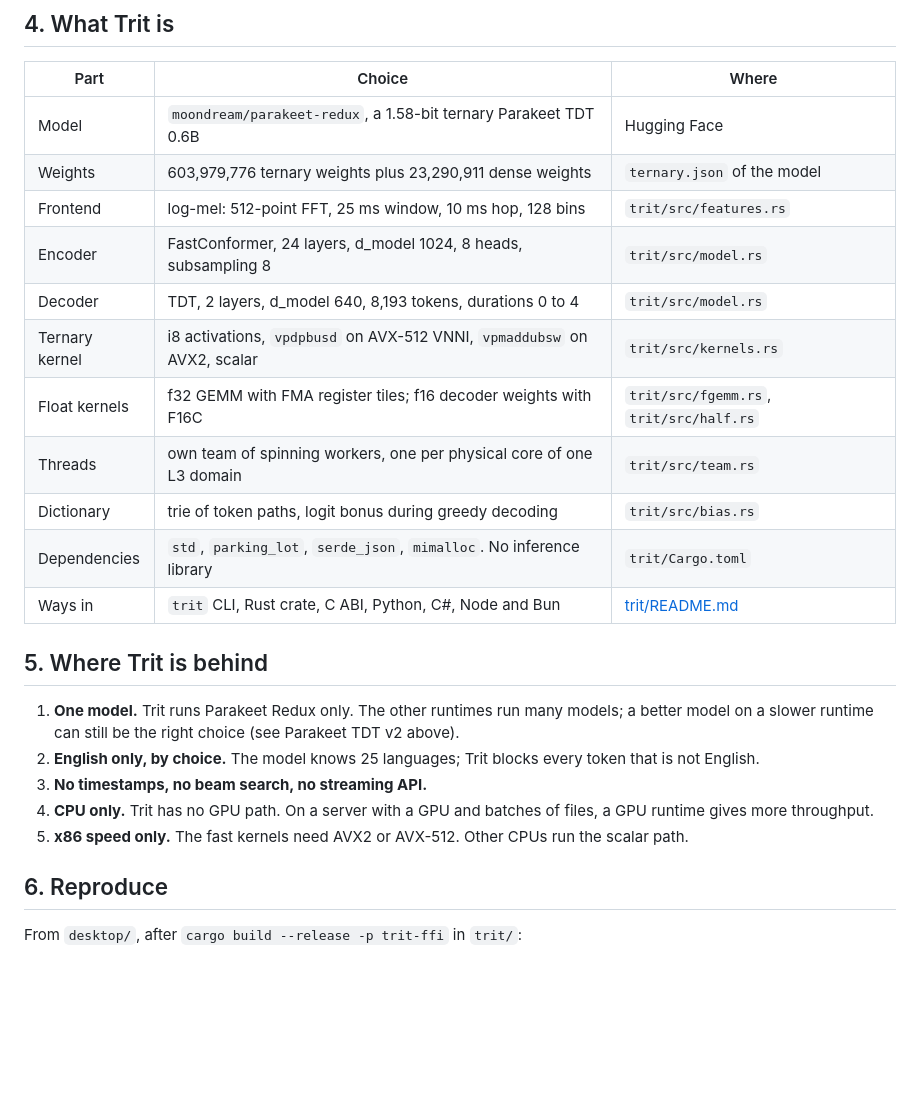
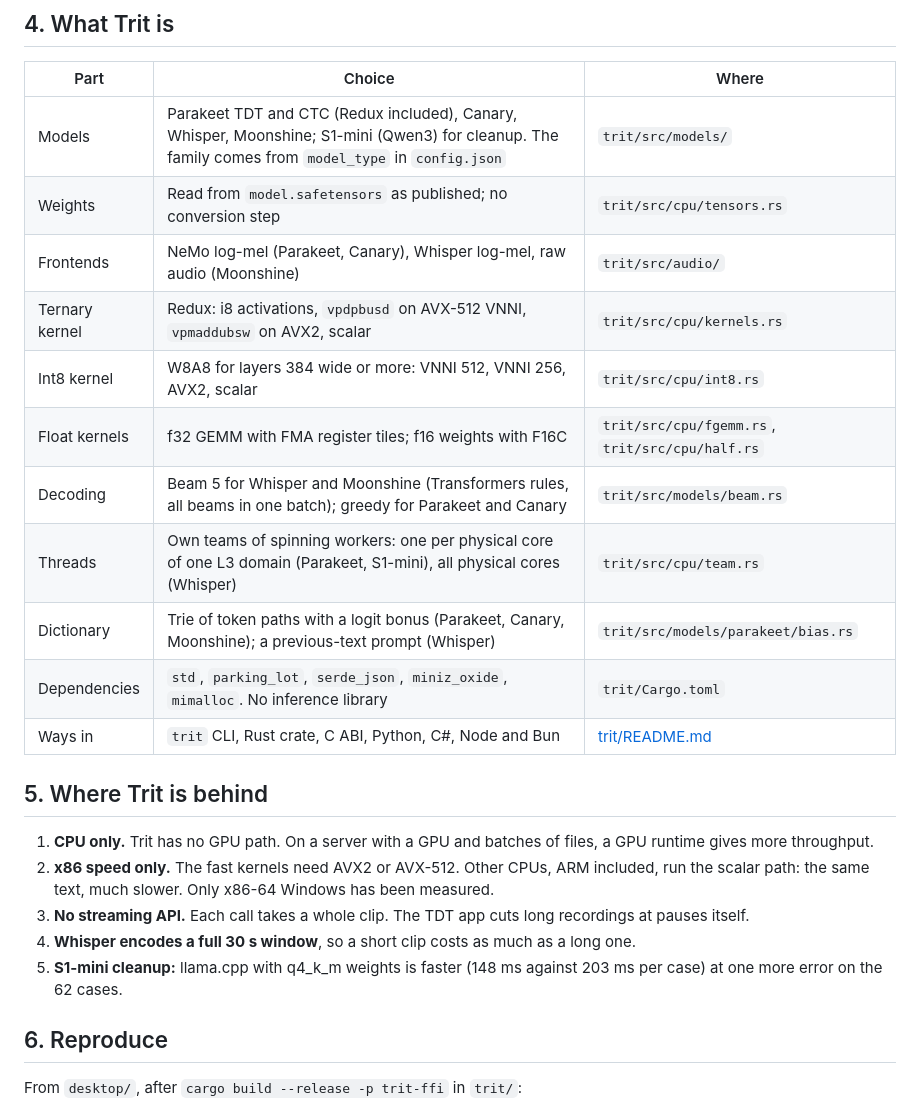
Before and after one commit to Hi9841/trit, a Markdown page: docs/engine-comparison.md, the part around the change. Rendered like a GitHub page; blank space fills up the shorter version.

Commit message:
Clean up: stale docs, unused files, and local skill folders [skip ci]
- Remove trit/IMPROVEMENTS.md (every item is in the code now), the design
  critique of the site, and the old logo lockup that nothing uses.
- docs/engine-comparison.md: sections 4 and 5 described the one-model
  Trit of 0.2.x; they now describe the current engine.
- desktop/bench/README.md lists every bench script.
- Ignore .agents/, .claude/, and skills-lock.json: the local skill tool
  writes them.

```diff
--- a/docs/engine-comparison.md
+++ b/docs/engine-comparison.md
@@ -193,30 +193,31 @@ Trit is called through its Python binding with `language="en"`.
 
 | Part | Choice | Where |
 |---|---|---|
-| Model | `moondream/parakeet-redux`, a 1.58-bit ternary Parakeet TDT 0.6B | Hugging Face |
-| Weights | 603,979,776 ternary weights plus 23,290,911 dense weights | `ternary.json` of the model |
-| Frontend | log-mel: 512-point FFT, 25 ms window, 10 ms hop, 128 bins | `trit/src/features.rs` |
-| Encoder | FastConformer, 24 layers, d_model 1024, 8 heads, subsampling 8 | `trit/src/model.rs` |
-| Decoder | TDT, 2 layers, d_model 640, 8,193 tokens, durations 0 to 4 | `trit/src/model.rs` |
-| Ternary kernel | i8 activations, `vpdpbusd` on AVX-512 VNNI, `vpmaddubsw` on AVX2, scalar | `trit/src/kernels.rs` |
-| Float kernels | f32 GEMM with FMA register tiles; f16 decoder weights with F16C | `trit/src/fgemm.rs`, `trit/src/half.rs` |
-| Threads | own team of spinning workers, one per physical core of one L3 domain | `trit/src/team.rs` |
-| Dictionary | trie of token paths, logit bonus during greedy decoding | `trit/src/bias.rs` |
-| Dependencies | `std`, `parking_lot`, `serde_json`, `mimalloc`. No inference library | `trit/Cargo.toml` |
+| Models | Parakeet TDT and CTC (Redux included), Canary, Whisper, Moonshine; S1-mini (Qwen3) for cleanup. The family comes from `model_type` in `config.json` | `trit/src/models/` |
+| Weights | Read from `model.safetensors` as published; no conversion step | `trit/src/cpu/tensors.rs` |
+| Frontends | NeMo log-mel (Parakeet, Canary), Whisper log-mel, raw audio (Moonshine) | `trit/src/audio/` |
+| Ternary kernel | Redux: i8 activations, `vpdpbusd` on AVX-512 VNNI, `vpmaddubsw` on AVX2, scalar | `trit/src/cpu/kernels.rs` |
+| Int8 kernel | W8A8 for layers 384 wide or more: VNNI 512, VNNI 256, AVX2, scalar | `trit/src/cpu/int8.rs` |
+| Float kernels | f32 GEMM with FMA register tiles; f16 weights with F16C | `trit/src/cpu/fgemm.rs`, `trit/src/cpu/half.rs` |
+| Decoding | Beam 5 for Whisper and Moonshine (Transformers rules, all beams in one batch); greedy for Parakeet and Canary | `trit/src/models/beam.rs` |
+| Threads | Own teams of spinning workers: one per physical core of one L3 domain (Parakeet, S1-mini), all physical cores (Whisper) | `trit/src/cpu/team.rs` |
+| Dictionary | Trie of token paths with a logit bonus (Parakeet, Canary, Moonshine); a previous-text prompt (Whisper) | `trit/src/models/parakeet/bias.rs` |
+| Dependencies | `std`, `parking_lot`, `serde_json`, `miniz_oxide`, `mimalloc`. No inference library | `trit/Cargo.toml` |
 | Ways in | `trit` CLI, Rust crate, C ABI, Python, C#, Node and Bun | [trit/README.md](../trit/README.md) |
 
 ## 5. Where Trit is behind
 
-1. **One model.** Trit runs Parakeet Redux only. The other runtimes run many
-   models; a better model on a slower runtime can still be the right choice
-   (see Parakeet TDT v2 above).
-2. **English only, by choice.** The model knows 25 languages; Trit blocks
-   every token that is not English.
-3. **No timestamps, no beam search, no streaming API.**
-4. **CPU only.** Trit has no GPU path. On a server with a GPU and batches of
+1. **CPU only.** Trit has no GPU path. On a server with a GPU and batches of
    files, a GPU runtime gives more throughput.
-5. **x86 speed only.** The fast kernels need AVX2 or AVX-512. Other CPUs run
-   the scalar path.
+2. **x86 speed only.** The fast kernels need AVX2 or AVX-512. Other CPUs,
+   ARM included, run the scalar path: the same text, much slower. Only
+   x86-64 Windows has been measured.
+3. **No streaming API.** Each call takes a whole clip. The TDT app cuts long
+   recordings at pauses itself.
+4. **Whisper encodes a full 30 s window**, so a short clip costs as much as
+   a long one.
+5. **S1-mini cleanup:** llama.cpp with q4_k_m weights is faster (148 ms
+   against 203 ms per case) at one more error on the 62 cases.
 
 ## 6. Reproduce
 
```
